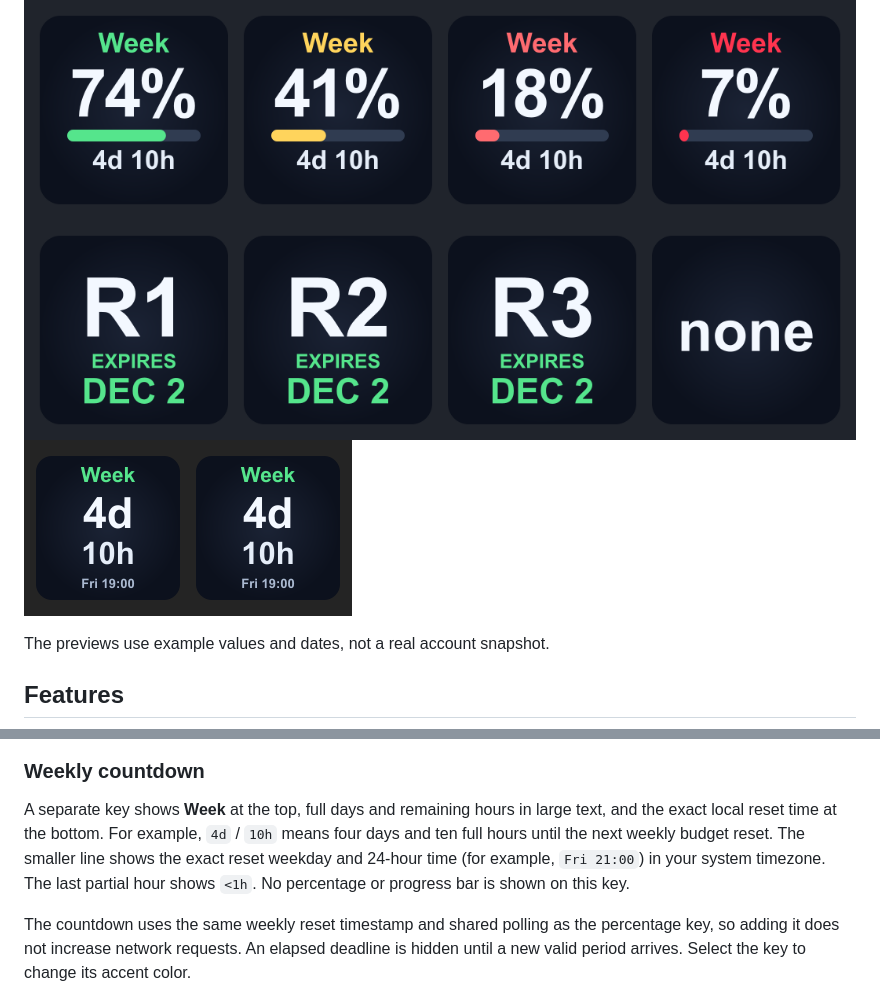
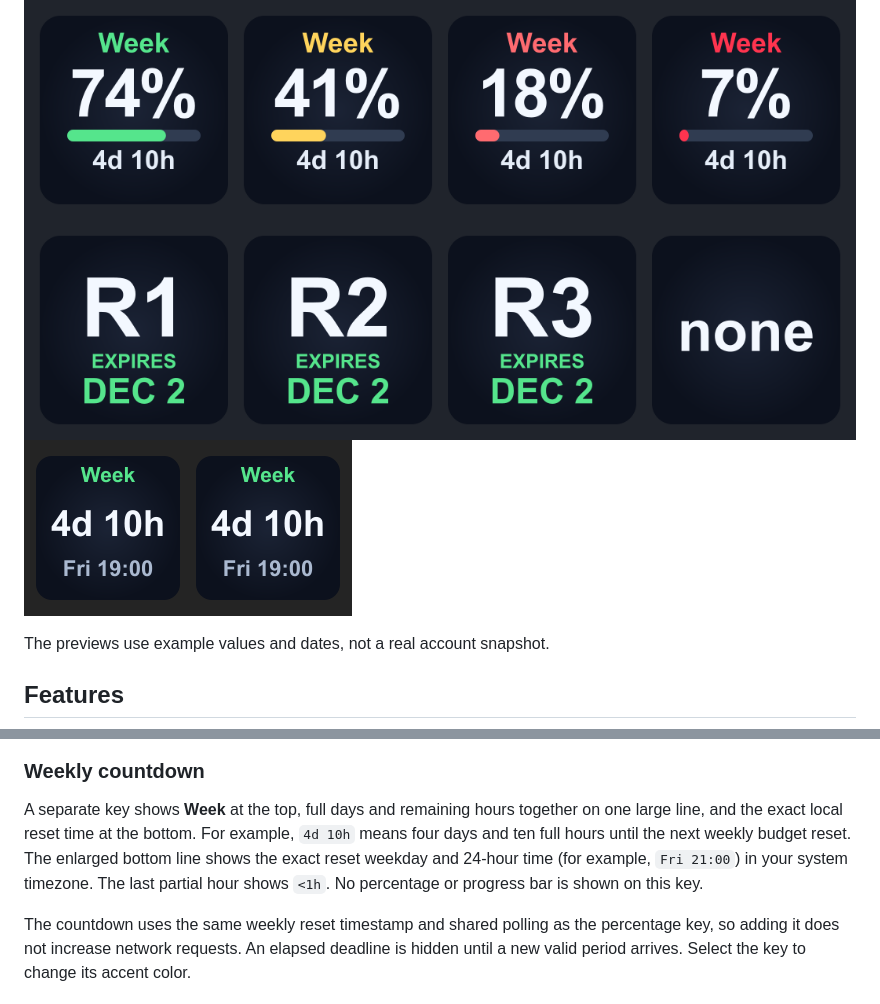
Before and after one commit to Astakhoff/stream_deck_claude_codex_usage, a Markdown page: README.md, 2 parts joined by grey strips. GitHub-like rendering; pictures changed too: docs/images/weekly-countdown-preview.png.

Commit message:
Combine countdown days and hours and enlarge reset time

```diff
--- a/README.md
+++ b/README.md
@@ -69,7 +69,7 @@ Select the key in Stream Deck to choose **Remaining / Used**, then change thresh
 
 ### Weekly countdown
 
-A separate key shows **Week** at the top, full days and remaining hours in large text, and the exact local reset time at the bottom. For example, `4d` / `10h` means four days and ten full hours until the next weekly budget reset. The smaller line shows the exact reset weekday and 24-hour time (for example, `Fri 21:00`) in your system timezone. The last partial hour shows `<1h`. No percentage or progress bar is shown on this key.
+A separate key shows **Week** at the top, full days and remaining hours together on one large line, and the exact local reset time at the bottom. For example, `4d 10h` means four days and ten full hours until the next weekly budget reset. The enlarged bottom line shows the exact reset weekday and 24-hour time (for example, `Fri 21:00`) in your system timezone. The last partial hour shows `<1h`. No percentage or progress bar is shown on this key.
 
 The countdown uses the same weekly reset timestamp and shared polling as the percentage key, so adding it does not increase network requests. An elapsed deadline is hidden until a new valid period arrives. Select the key to change its accent color.
 
```
Also changed, not shown: CHANGELOG.md (+5 -0 lines), docs/INSTALLATION.md (+1 -1 lines), docs/images/weekly-time-layout-preview.png, 10 other files.
